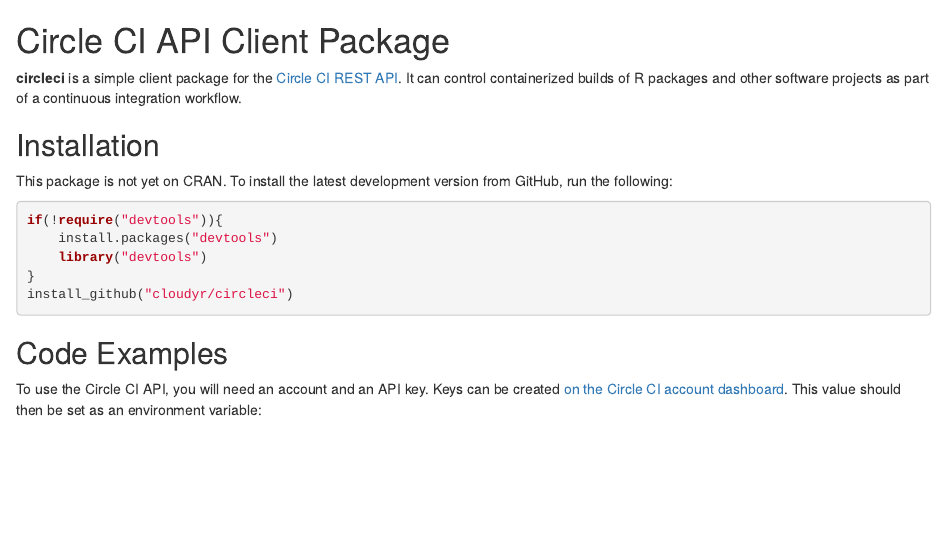
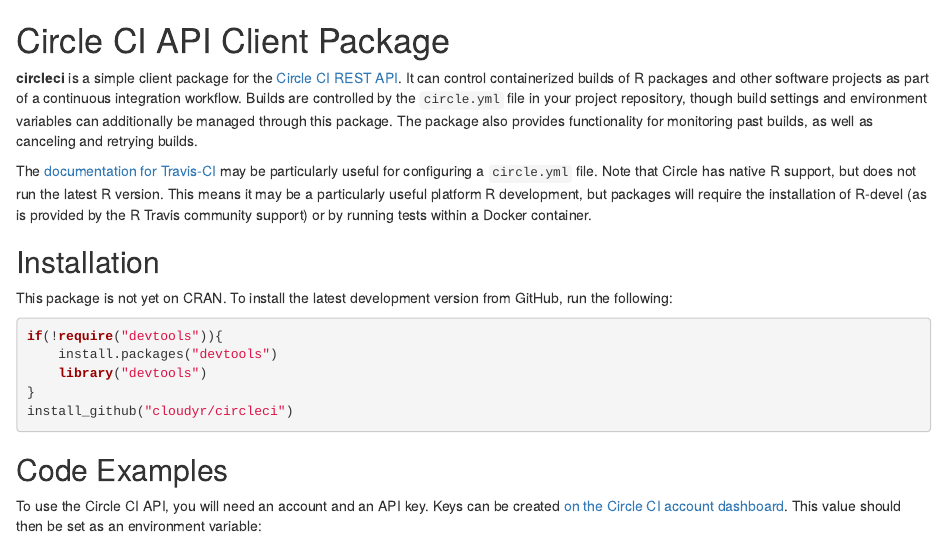
Before and after one commit to ropensci/circle, an R Markdown document (README.Rmd): the page in a window 1100 px wide, from its top. Rendered offline with R 4.5, knitr and Pandoc, with nearby package versions; some code elsewhere in the file could not run offline; badge pictures from the web are left out.

Commit message:
update documentation (#4)

```diff
--- a/README.Rmd
+++ b/README.Rmd
@@ -1,6 +1,8 @@
 # Circle CI API Client Package #
 
-**circleci** is a simple client package for the [Circle CI](https://circleci.com/) [REST API](https://circleci.com/docs/api). It can control containerized builds of R packages and other software projects as part of a continuous integration workflow.
+**circleci** is a simple client package for the [Circle CI](https://circleci.com/) [REST API](https://circleci.com/docs/api). It can control containerized builds of R packages and other software projects as part of a continuous integration workflow. Builds are controlled by the `circle.yml` file in your project repository, though build settings and environment variables can additionally be managed through this package. The package also provides functionality for monitoring past builds, as well as canceling and retrying builds.
+
+The [documentation for Travis-CI](https://github.com/craigcitro/r-travis) may be particularly useful for configuring a `circle.yml` file. Note that Circle has native R support, but does not run the latest R version. This means it may be a particularly useful platform R development, but packages will require the installation of R-devel (as is provided by the R Travis community support) or by running tests within a Docker container.
 
 ## Installation ##
 
```
Also changed, not shown: R/endpoints.R (+20 -0 lines), 1 other file.
